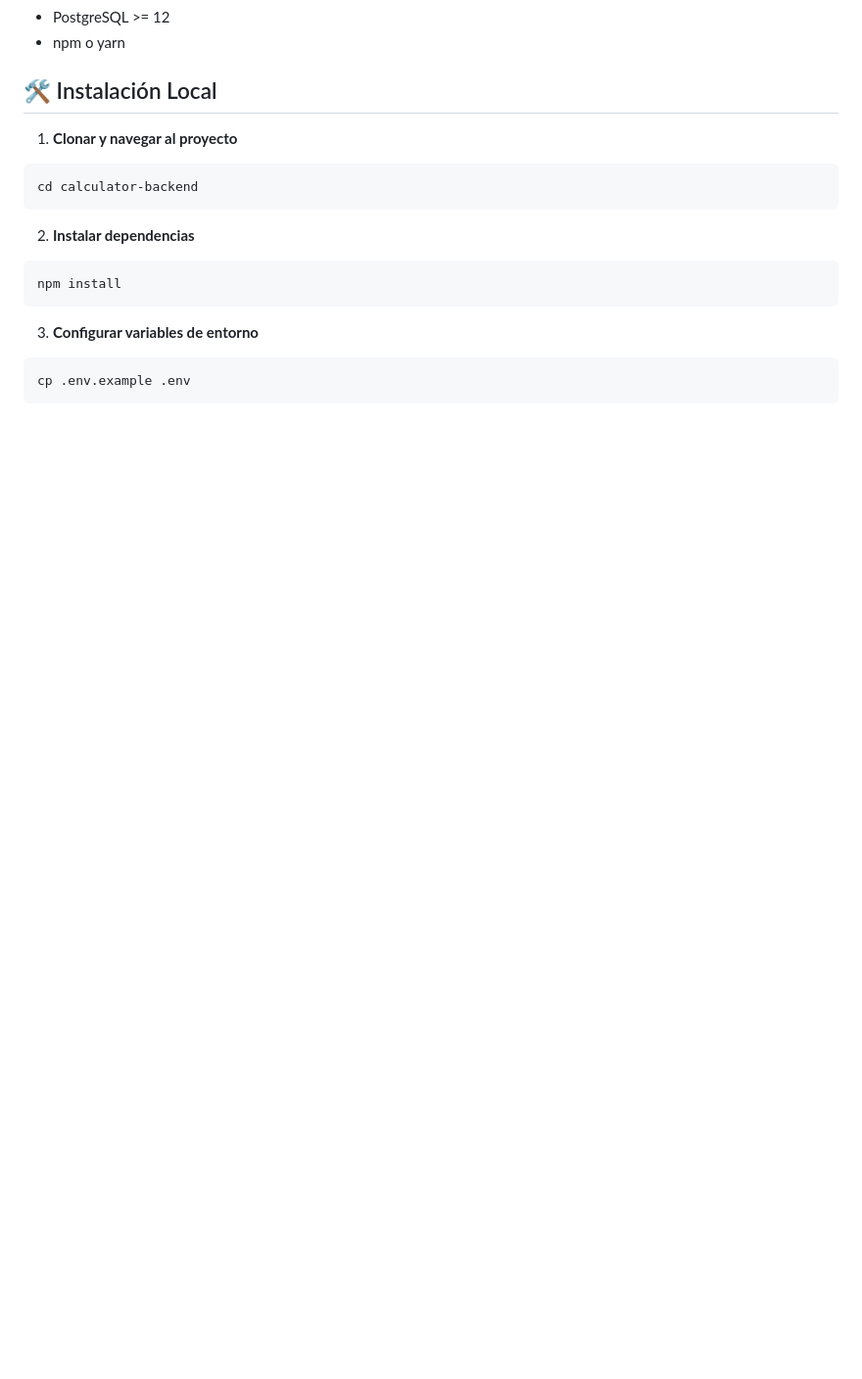
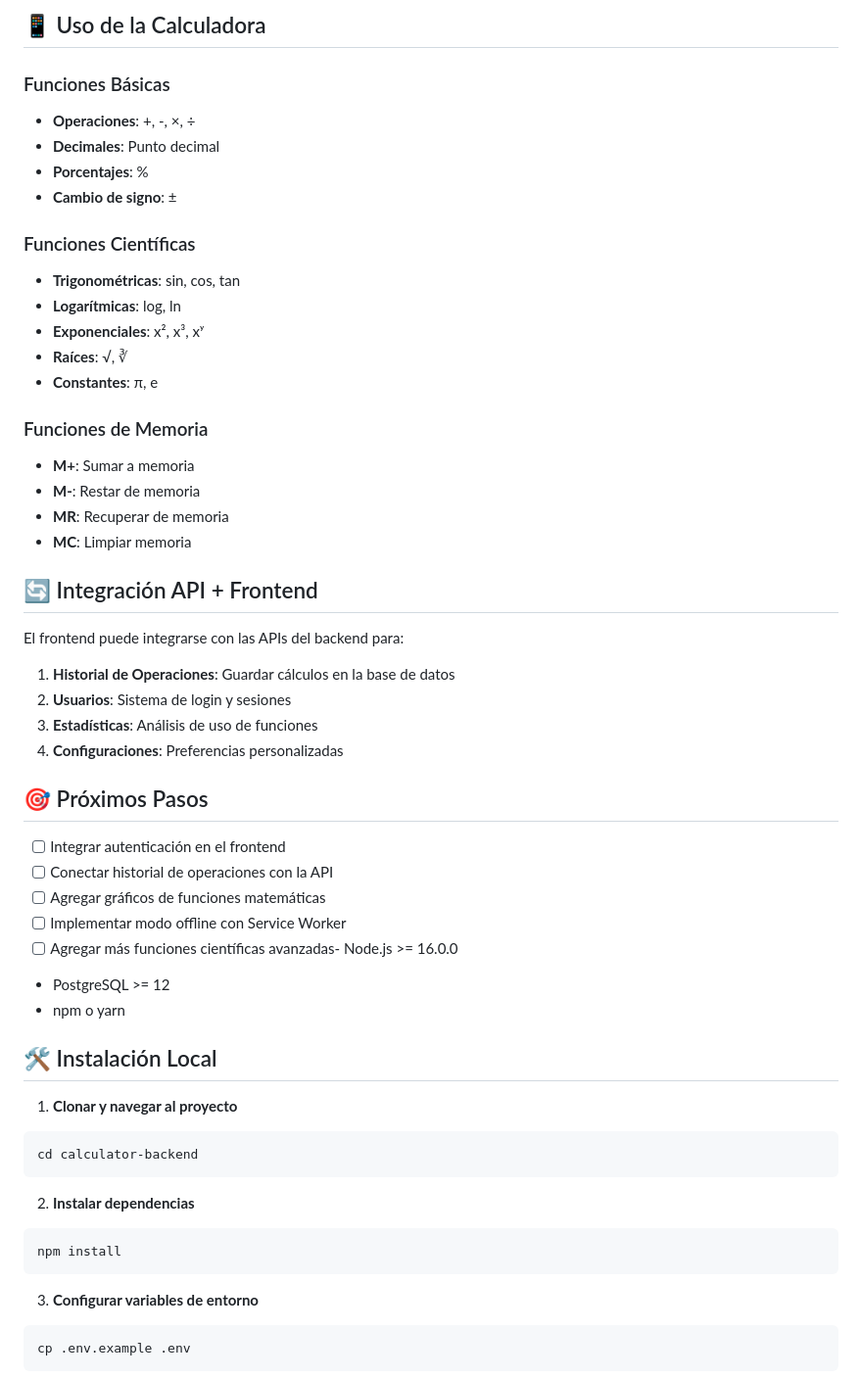
Before and after one commit to aliflowers/CalculadoraPrueba, a Markdown page: README.md, the part around one of its changes. Shown at 98% size. Drawn GitHub-style; blank space fills up the shorter version.

```diff
--- a/README.md
+++ b/README.md
@@ -19,3 +155,40 @@ API Backend desarrollada con Node.js, Express, JWT y PostgreSQL para una calcula
+## 📱 Uso de la Calculadora
+
+### Funciones Básicas
+- **Operaciones**: +, -, ×, ÷
+- **Decimales**: Punto decimal
+- **Porcentajes**: %
+- **Cambio de signo**: ±
+
+### Funciones Científicas
+- **Trigonométricas**: sin, cos, tan
+- **Logarítmicas**: log, ln
+- **Exponenciales**: x², x³, xʸ
+- **Raíces**: √, ∛
+- **Constantes**: π, e
+
+### Funciones de Memoria
+- **M+**: Sumar a memoria
+- **M-**: Restar de memoria
+- **MR**: Recuperar de memoria
+- **MC**: Limpiar memoria
+
+## 🔄 Integración API + Frontend
+
+El frontend puede integrarse con las APIs del backend para:
+
+1. **Historial de Operaciones**: Guardar cálculos en la base de datos
+2. **Usuarios**: Sistema de login y sesiones
+3. **Estadísticas**: Análisis de uso de funciones
+4. **Configuraciones**: Preferencias personalizadas
+
+## 🎯 Próximos Pasos
+
+- [ ] Integrar autenticación en el frontend
+- [ ] Conectar historial de operaciones con la API
+- [ ] Agregar gráficos de funciones matemáticas
+- [ ] Implementar modo offline con Service Worker
+- [ ] Agregar más funciones científicas avanzadas- Node.js >= 16.0.0
 - PostgreSQL >= 12
 - npm o yarn
 
```
Also changed, not shown: other parts of README.md (+137 -1 lines).
